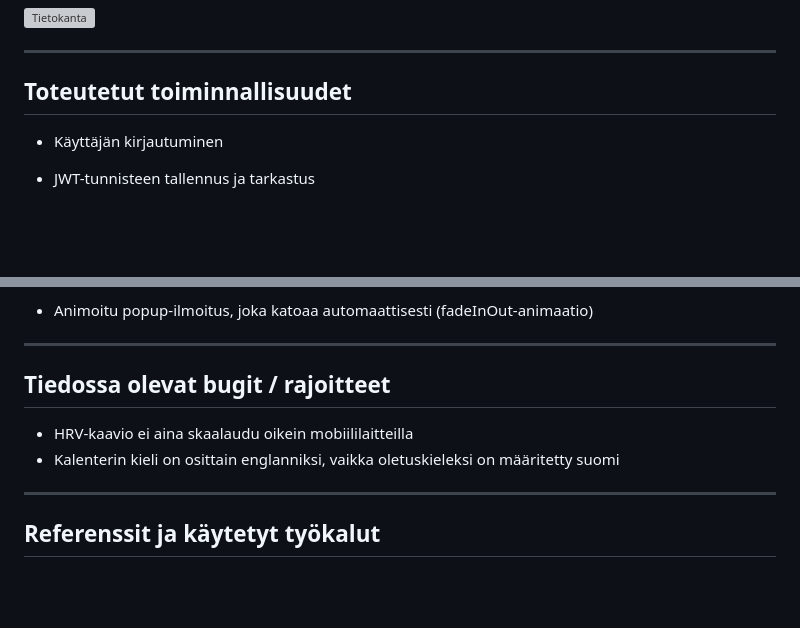
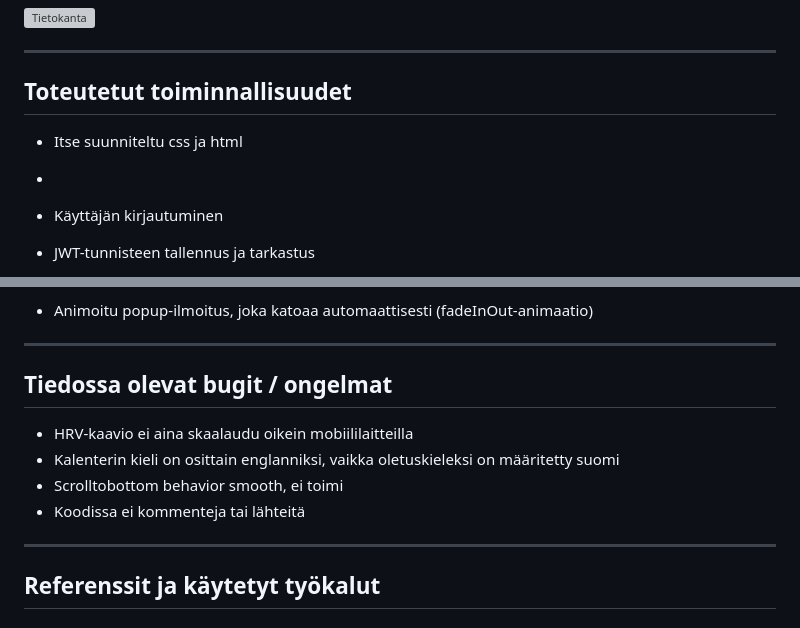
Before and after one commit to Lefthandclaw/Techmed, a Markdown page: README.md, 2 parts joined by grey strips. Rendered like a GitHub page; blank space fills up the shorter version; grey boxes are pictures that could not be loaded.

```diff
--- a/README.md
+++ b/README.md
@@ -70,6 +70,10 @@ TechMed-projektin dokumentaatio.
 
 ## Toteutetut toiminnallisuudet
 
+- Itse suunniteltu css ja html
+
+-
+
 - Käyttäjän kirjautuminen
 
 - JWT-tunnisteen tallennus ja tarkastus
@@ -114,10 +118,12 @@ TechMed-projektin dokumentaatio.
 
 ---
 
-## Tiedossa olevat bugit / rajoitteet
+## Tiedossa olevat bugit / ongelmat
 
 - HRV-kaavio ei aina skaalaudu oikein mobiililaitteilla
 - Kalenterin kieli on osittain englanniksi, vaikka oletuskieleksi on määritetty suomi
+- Scrolltobottom behavior smooth, ei toimi
+- Koodissa ei kommenteja tai lähteitä
 
 ---
 
```
